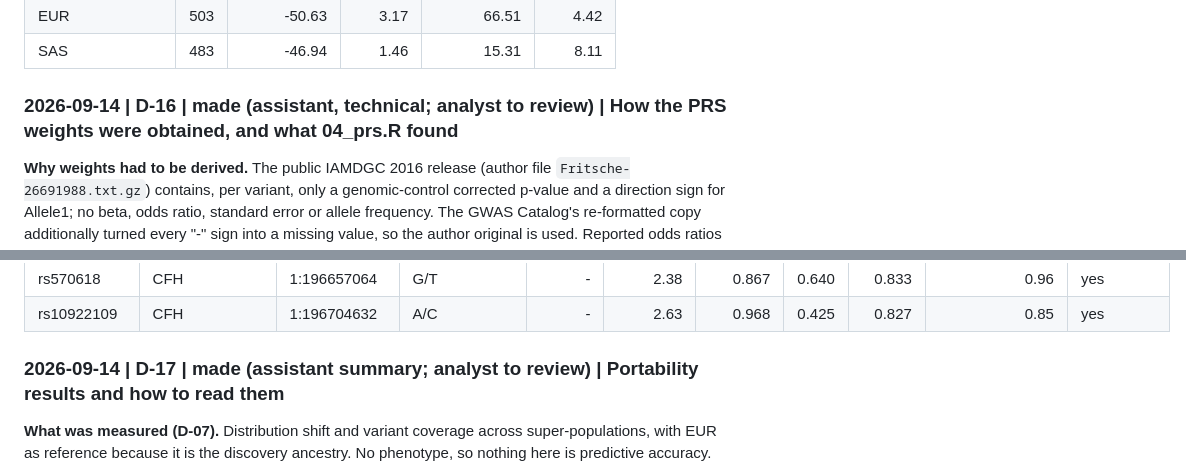
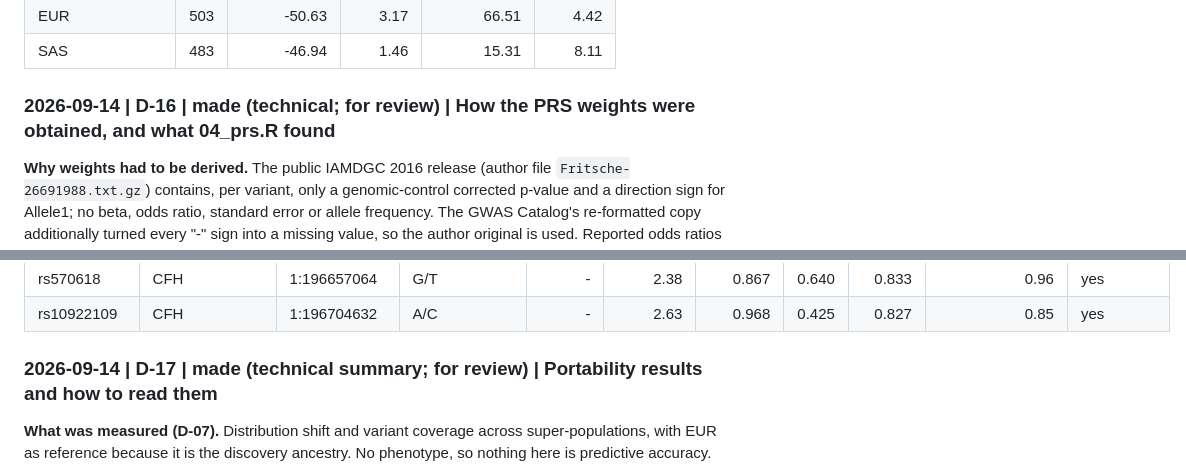
Before and after one commit to Odogwu90/amd-prs-r, a Markdown page: docs/decisions.md, 2 parts joined by grey strips. GitHub-like rendering.

```diff
--- a/docs/decisions.md
+++ b/docs/decisions.md
@@ -262,7 +262,7 @@ _Generated by `R/03_pca.R` on 2026-09-14 20:38; bigsnpr 1.12.21; snp_autoSVD ran
 | SAS | 483 | -46.94 | 1.46 | 15.31 | 8.11 |
 <!-- pca-summary:end -->
 
-### 2026-09-14 | D-16 | made (assistant, technical; analyst to review) | How the PRS weights were obtained, and what 04_prs.R found
+### 2026-09-14 | D-16 | made (technical; for review) | How the PRS weights were obtained, and what 04_prs.R found
 
 **Why weights had to be derived.** The public IAMDGC 2016 release (author file
 `Fritsche-26691988.txt.gz`) contains, per variant, only a genomic-control
@@ -352,7 +352,7 @@ Published variants on chr1/chr10 (GWAS Catalog curated list), reported vs approx
 | rs10922109 | CFH | 1:196704632 | A/C | - | 2.63 | 0.968 | 0.425 | 0.827 | 0.85 | yes |
 <!-- prs-summary:end -->
 
-### 2026-09-14 | D-17 | made (assistant summary; analyst to review) | Portability results and how to read them
+### 2026-09-14 | D-17 | made (technical summary; for review) | Portability results and how to read them
 
 **What was measured (D-07).** Distribution shift and variant coverage across
 super-populations, with EUR as reference because it is the discovery
```
Also changed, not shown: other parts of docs/decisions.md (+3 -3 lines), README.md (+8 -8 lines).
